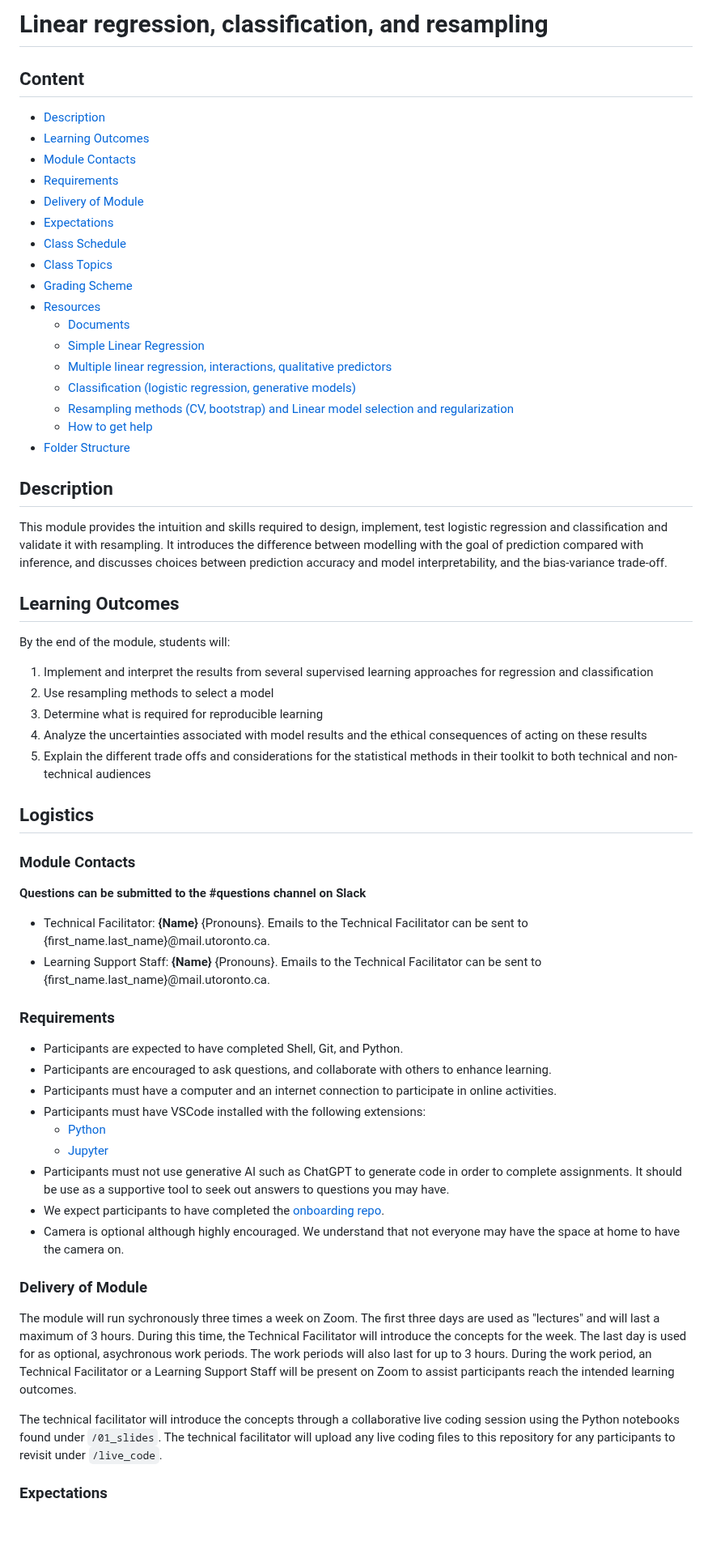
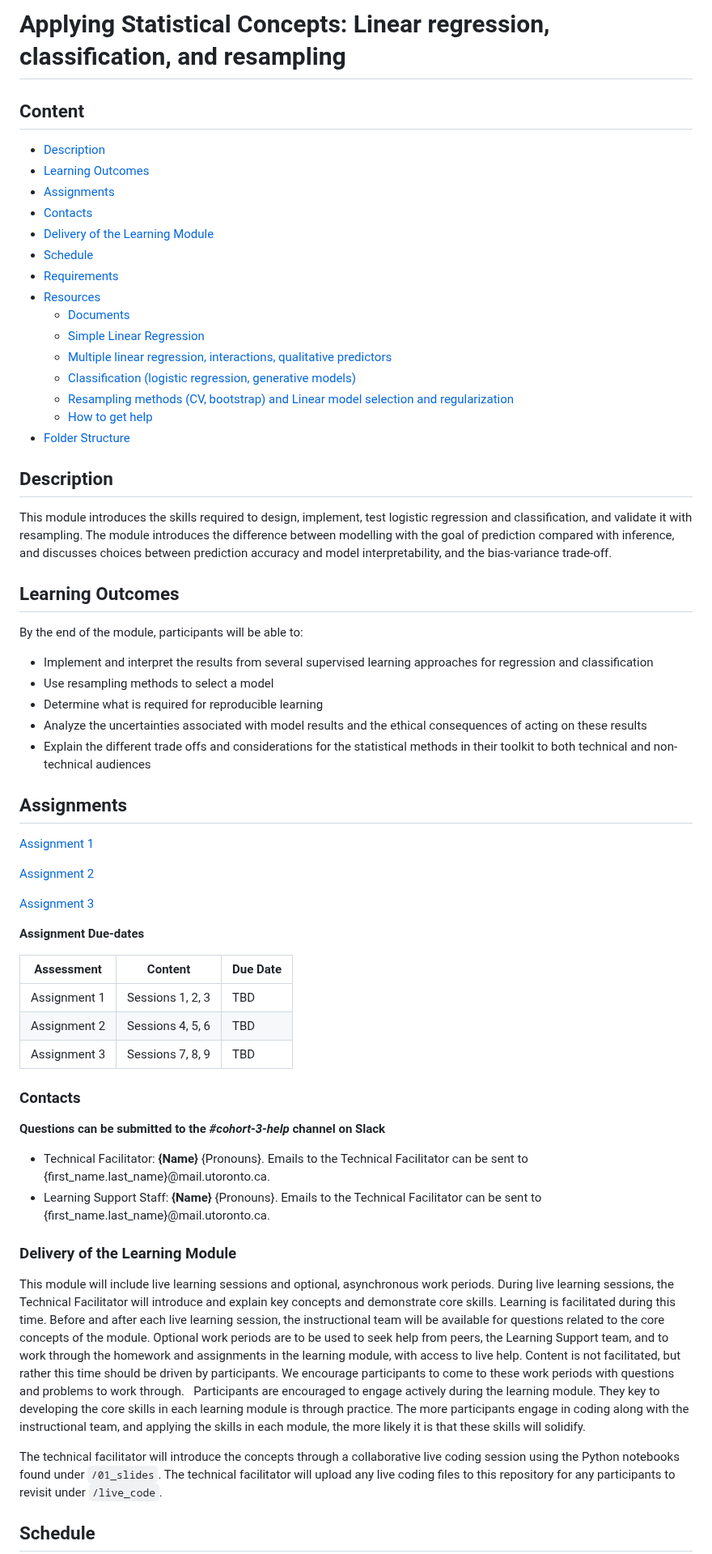
Before and after one commit to UofT-DSI/applying_statistical_concepts, a Markdown page: README.md, the part around one of its changes. Shown at 81% size. Drawn GitHub-style; blank space fills up the shorter version.

```diff
--- a/README.md
+++ b/README.md
@@ -1,15 +1,13 @@
-# Linear regression, classification, and resampling
+# Applying Statistical Concepts: Linear regression, classification, and resampling
 
 ## Content
 * [Description](#description)
 * [Learning Outcomes](#learning-outcomes)
-* [Module Contacts](#module-contacts)
+* [Assignments](#assignments)
+* [Contacts](#contacts)
+* [Delivery of the Learning Module](#delivery-of-the-learning-module)
+* [Schedule](#schedule)
 * [Requirements](#requirements)
-* [Delivery of Module](#delivery-of-module)
-* [Expectations](#expectations)
-* [Class Schedule](#class-schedule)
-* [Class Topics](#class-topics)
-* [Grading Scheme](#grading-scheme)
 * [Resources](#resources)
   - [Documents](#documents)
   - [Simple Linear Regression](#simple-linear-regression)
@@ -21,42 +19,46 @@
 
 ## Description
 
-This module provides the intuition and skills required to design, implement, test logistic regression and classification and validate it with resampling. It introduces the difference between modelling with the goal of prediction compared with inference, and discusses choices between prediction accuracy and model interpretability, and the bias-variance trade-off.
+This module introduces the skills required to design, implement, test logistic regression and classification, and validate it with resampling. The module introduces the difference between modelling with the goal of prediction compared with inference, and discusses choices between prediction accuracy and model interpretability, and the bias-variance trade-off.
 
 ## Learning Outcomes
 
-By the end of the module, students will:
-1. Implement and interpret the results from several supervised learning approaches for regression and classification
-2. Use resampling methods to select a model
-3. Determine what is required for reproducible learning
-4. Analyze the uncertainties associated with model results and the ethical consequences of acting on these results
-5. Explain the different trade offs and considerations for the statistical methods in their toolkit to both technical and non-technical audiences
+By the end of the module, participants will be able to:
+* Implement and interpret the results from several supervised learning approaches for regression and classification
+* Use resampling methods to select a model
+* Determine what is required for reproducible learning
+* Analyze the uncertainties associated with model results and the ethical consequences of acting on these results
+* Explain the different trade offs and considerations for the statistical methods in their toolkit to both technical and non-technical audiences
 
-## Logistics
+## Assignments
 
-### Module Contacts
-**Questions can be submitted to the #questions channel on Slack**
+[Assignment 1](https://github.com/UofT-DSI/applied_statistical_concepts/blob/main/02_assignments/assignment_1.ipynb)
+
+[Assignment 2](https://github.com/UofT-DSI/applied_statistical_concepts/blob/main/02_assignments/assignment_2.ipynb)
+
+[Assignment 3](https://github.com/UofT-DSI/applied_statistical_concepts/blob/main/02_assignments/assignment_3.ipynb)
+
+**Assignment Due-dates**
+
+| Assessment        | Content         | Due Date                         |
+| ------------------| ----------------|----------------------------------|
+| Assignment 1      | Sessions 1, 2, 3   |  TBD |
+| Assignment 2      | Sessions 4, 5, 6   |  TBD     |
+| Assignment 3      | Sessions 7, 8, 9   |  TBD    |
+
+### Contacts
+**Questions can be submitted to the _#cohort-3-help_ channel on Slack**
 
 * Technical Facilitator: **{Name}** {Pronouns}. Emails to the Technical Facilitator can be sent to {first_name.last_name}@mail.utoronto.ca.
 * Learning Support Staff: **{Name}** {Pronouns}. Emails to the Technical Facilitator can be sent to {first_name.last_name}@mail.utoronto.ca.
 
-### Requirements
+### Delivery of the Learning Module
 
-* Participants are expected to have completed Shell, Git, and Python.
-* Participants are encouraged to ask questions, and collaborate with others to enhance learning.
-* Participants must have a computer and an internet connection to participate in online activities.
-* Participants must have VSCode installed with the following extensions:
-    * [Python](https://marketplace.visualstudio.com/items?itemName=ms-python.python)
-    * [Jupyter](https://marketplace.visualstudio.com/items?itemName=ms-toolsai.jupyter)
-* Participants must not use generative AI such as ChatGPT to generate code in order to complete assignments. It should be use as a supportive tool to seek out answers to questions you may have.
-* We expect participants to have completed the [onboarding repo](https://github.com/UofT-DSI/Onboarding/tree/tech-onboarding-docs).
-* Camera is optional although highly encouraged. We understand that not everyone may have the space at home to have the camera on.
+This module will include live learning sessions and optional, asynchronous work periods. During live learning sessions, the Technical Facilitator will introduce and explain key concepts and demonstrate core skills. Learning is facilitated during this time. Before and after each live learning session, the instructional team will be available for questions related to the core concepts of the module. Optional work periods are to be used to seek help from peers, the Learning Support team, and to work through the homework and assignments in the learning module, with access to live help. Content is not facilitated, but rather this time should be driven by participants. We encourage participants to come to these work periods with questions and problems to work through.
 
-### Delivery of Module
-
-The module will run sychronously three times a week on Zoom. The first three days are used as "lectures" and will last a maximum of 3 hours. During this time, the Technical Facilitator will introduce the concepts for the week. The last day is used for as optional, asychronous work periods. The work periods will also last for up to 3 hours. During the work period, an Technical Facilitator or a Learning Support Staff will be present on Zoom to assist participants reach the intended learning outcomes.
+Participants are encouraged to engage actively during the learning module. They key to developing the core skills in each learning module is through practice. The more participants engage in coding along with the instructional team, and applying the skills in each module, the more likely it is that these skills will solidify.
 
 The technical facilitator will introduce the concepts through a collaborative live coding session using the Python notebooks found under `/01_slides`. The technical facilitator will upload any live coding files to this repository for any participants to revisit under `/live_code`.
 
-### Expectations
+## Schedule
 
```
Also changed, not shown: other parts of README.md (+26 -50 lines).
